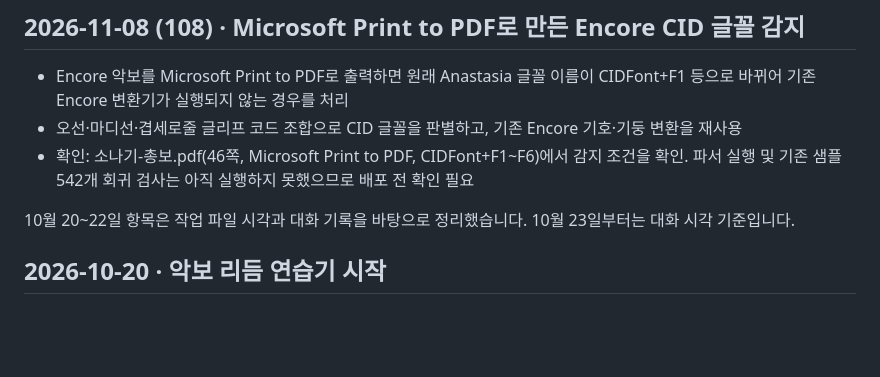
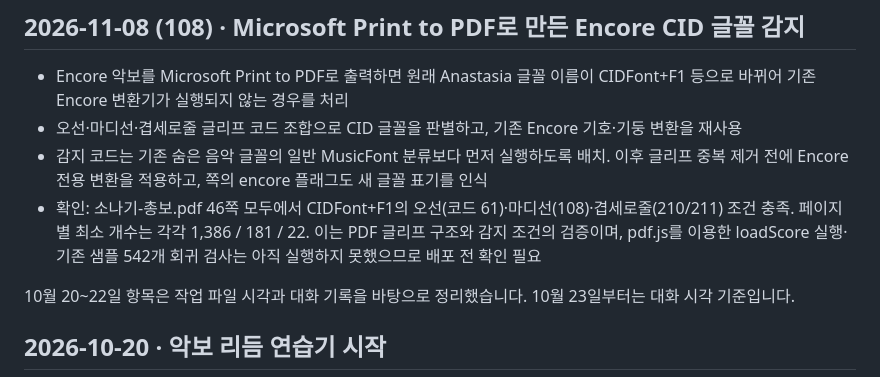
Before and after one commit to commst/scoreplay, a Markdown page: CHANGELOG.md, the part around the change. GitHub-like rendering; blank space fills up the shorter version.

Commit message:
Document Encore detector ordering and per-page verification

```diff
--- a/CHANGELOG.md
+++ b/CHANGELOG.md
@@ -3,7 +3,8 @@
 ## 2026-11-08 (108) · Microsoft Print to PDF로 만든 Encore CID 글꼴 감지
 - Encore 악보를 Microsoft Print to PDF로 출력하면 원래 Anastasia 글꼴 이름이 CIDFont+F1 등으로 바뀌어 기존 Encore 변환기가 실행되지 않는 경우를 처리
 - 오선·마디선·겹세로줄 글리프 코드 조합으로 CID 글꼴을 판별하고, 기존 Encore 기호·기둥 변환을 재사용
-- 확인: 소나기-총보.pdf(46쪽, Microsoft Print to PDF, CIDFont+F1~F6)에서 감지 조건을 확인. 파서 실행 및 기존 샘플 542개 회귀 검사는 아직 실행하지 못했으므로 배포 전 확인 필요
+- 감지 코드는 기존 숨은 음악 글꼴의 일반 MusicFont 분류보다 먼저 실행하도록 배치. 이후 글리프 중복 제거 전에 Encore 전용 변환을 적용하고, 쪽의 encore 플래그도 새 글꼴 표기를 인식
+- 확인: 소나기-총보.pdf 46쪽 모두에서 CIDFont+F1의 오선(코드 61)·마디선(108)·겹세로줄(210/211) 조건 충족. 페이지별 최소 개수는 각각 1,386 / 181 / 22. 이는 PDF 글리프 구조와 감지 조건의 검증이며, pdf.js를 이용한 loadScore 실행·기존 샘플 542개 회귀 검사는 아직 실행하지 못했으므로 배포 전 확인 필요
 
 
 10월 20~22일 항목은 작업 파일 시각과 대화 기록을 바탕으로 정리했습니다. 10월 23일부터는 대화 시각 기준입니다.
```
